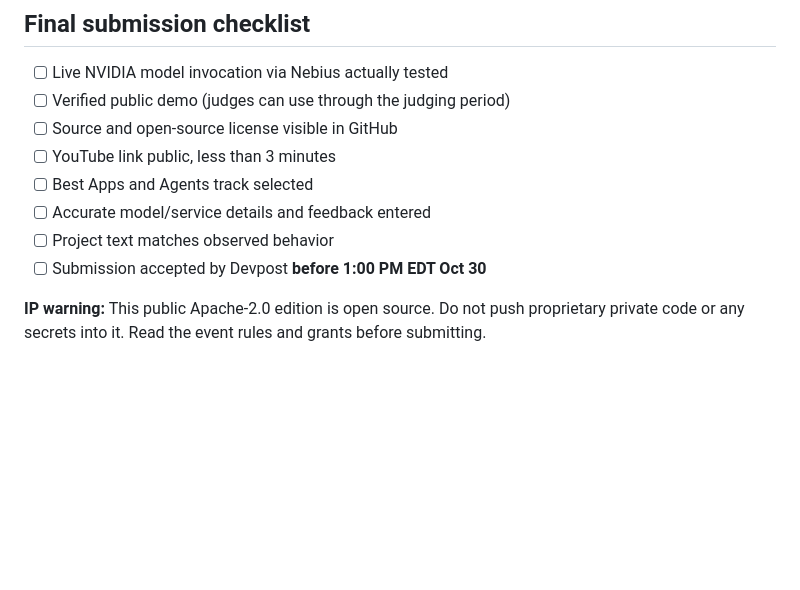
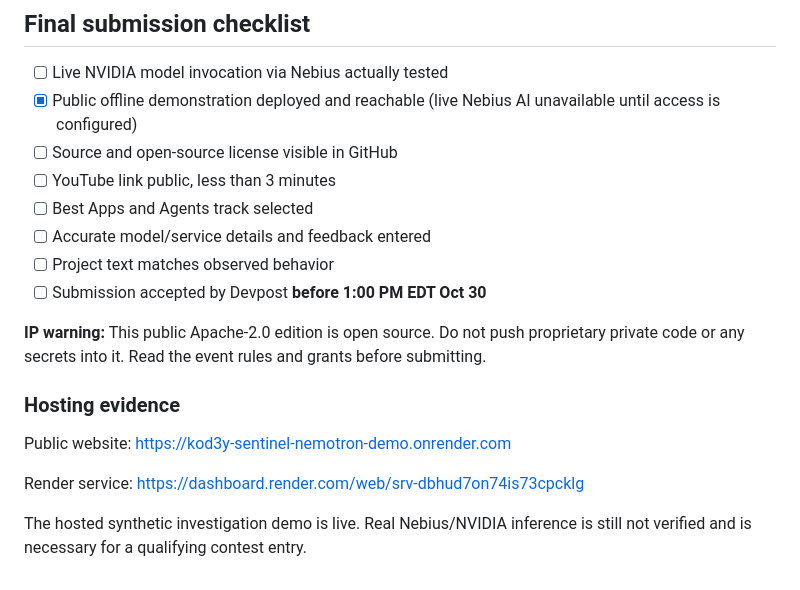
Before and after one commit to codyhefrey/KOD3Y-Sentinel-Nemotron-hackathon-, a Markdown page: SUBMISSION.md, the part around the change. Drawn GitHub-style; blank space fills up the shorter version.

Commit message:
Reconcile final hackathon checklists with deployed demos and passing tests

```diff
--- a/SUBMISSION.md
+++ b/SUBMISSION.md
@@ -58,7 +58,7 @@ Use OBS Studio or Windows Snipping Tool screen recording, record your own narrat
 ## Final submission checklist
 
 - [ ] Live NVIDIA model invocation via Nebius actually tested
-- [ ] Verified public demo (judges can use through the judging period)
+- [x] Public offline demonstration deployed and reachable (live Nebius AI unavailable until access is configured)
 - [ ] Source and open-source license visible in GitHub
 - [ ] YouTube link public, less than 3 minutes
 - [ ] Best Apps and Agents track selected
@@ -67,3 +67,11 @@ Use OBS Studio or Windows Snipping Tool screen recording, record your own narrat
 - [ ] Submission accepted by Devpost **before 1:00 PM EDT Oct 30**
 
 **IP warning:** This public Apache-2.0 edition is open source. Do not push proprietary private code or any secrets into it. Read the event rules and grants before submitting.
+
+### Hosting evidence
+
+Public website: https://kod3y-sentinel-nemotron-demo.onrender.com
+
+Render service: https://dashboard.render.com/web/srv-dbhud7on74is73cpcklg
+
+The hosted synthetic investigation demo is live. Real Nebius/NVIDIA inference is still not verified and is necessary for a qualifying contest entry.
```
